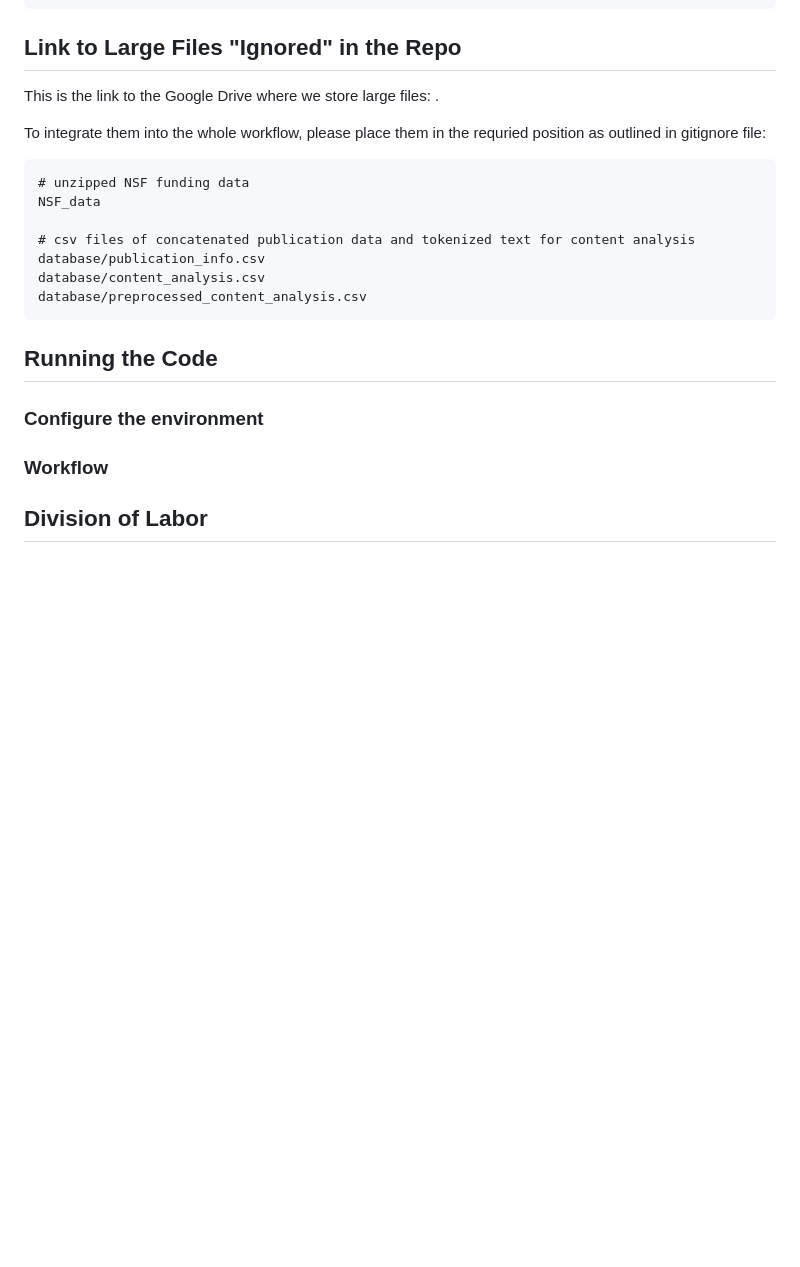
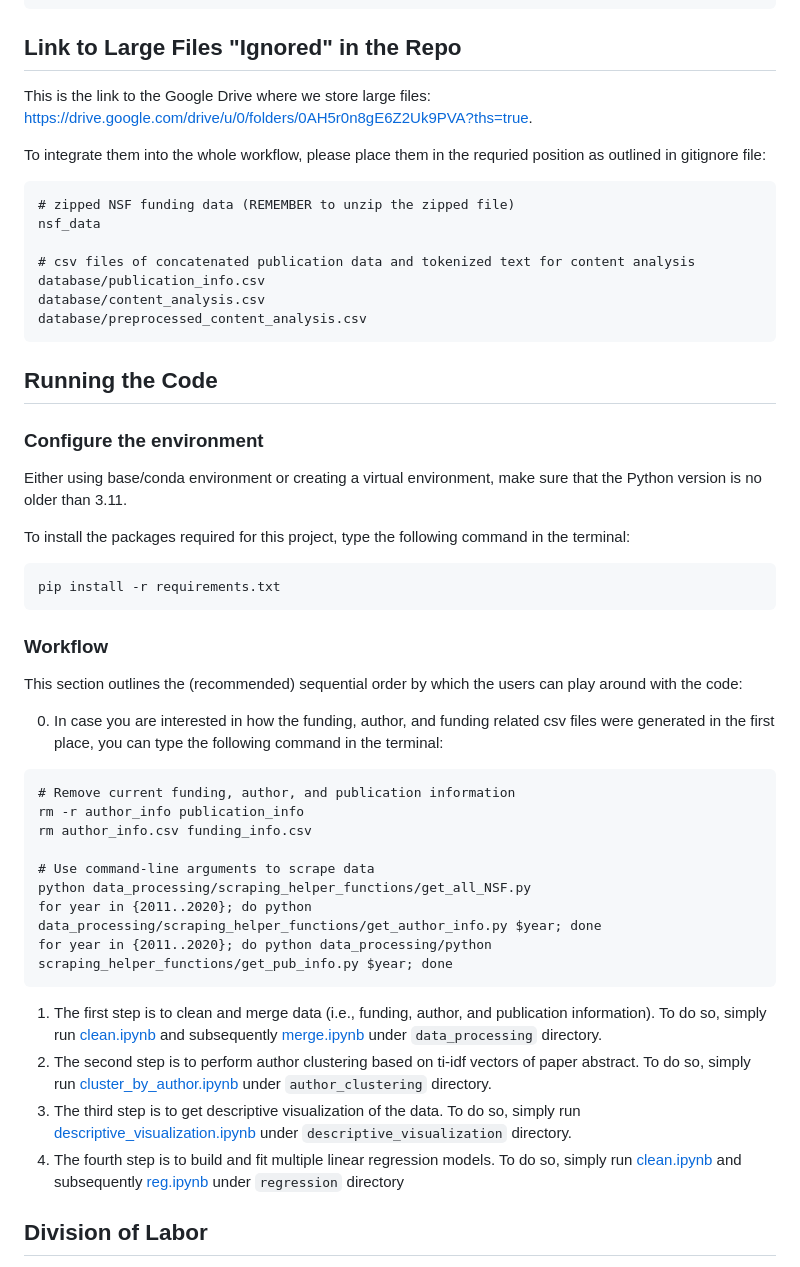
Before and after one commit to Vindmn1234/NSF-funding-research-project-, a Markdown page: README.md, the part around one of its changes. Rendered like a GitHub page; blank space fills up the shorter version.

````diff
--- a/README.md
+++ b/README.md
@@ -50,12 +50,12 @@ The following is the **top-level directory layout** of this repo
     └── requirements.txt
 
 ## Link to Large Files "Ignored" in the Repo
-This is the link to the Google Drive where we store large files: .
+This is the link to the Google Drive where we store large files: https://drive.google.com/drive/u/0/folders/0AH5r0n8gE6Z2Uk9PVA?ths=true.
 
 To integrate them into the whole workflow, please place them in the requried position as outlined in gitignore file:
 
-    # unzipped NSF funding data
-    NSF_data
+    # zipped NSF funding data (REMEMBER to unzip the zipped file)
+    nsf_data
 
     # csv files of concatenated publication data and tokenized text for content analysis
     database/publication_info.csv
@@ -66,7 +66,32 @@ To integrate them into the whole workflow, please place them in the requried pos
 
 ### Configure the environment
 
+Either using base/conda environment or creating a virtual environment,
+make sure that the Python version is no older than 3.11.
+
+To install the packages required for this project, type the following command in the terminal:
+```
+pip install -r requirements.txt
+```
+
 ### Workflow
+This section outlines the (recommended) sequential order by which the users can play around with the code:
+
+0. In case you are interested in how the funding, author, and funding related csv files were generated in the first place, you can type the following command in the terminal:
+```
+# Remove current funding, author, and publication information
+rm -r author_info publication_info
+rm author_info.csv funding_info.csv
+
+# Use command-line arguments to scrape data
+python data_processing/scraping_helper_functions/get_all_NSF.py
+for year in {2011..2020}; do python data_processing/scraping_helper_functions/get_author_info.py $year; done
+for year in {2011..2020}; do python data_processing/python scraping_helper_functions/get_pub_info.py $year; done
+```
+1. The first step is to clean and merge data (i.e., funding, author, and publication information). To do so, simply run [clean.ipynb](data_processing/clean.ipynb) and subsequently [merge.ipynb](`data_processing/merge.ipynb`) under `data_processing` directory.
+2. The second step is to perform author clustering based on ti-idf vectors of paper abstract. To do so, simply run [cluster_by_author.ipynb](`author_clustering/cluster_by_author.ipynb`) under `author_clustering` directory.
+3. The third step is to get descriptive visualization of the data. To do so, simply run [descriptive_visualization.ipynb](descriptive_visualization/descriptive_visualization.ipynb) under `descriptive_visualization` directory.
+4. The fourth step is to build and fit multiple linear regression models. To do so, simply run [clean.ipynb](regression/clean.ipynb) and subsequently [reg.ipynb](regression/reg.ipynb) under `regression` directory
 
 ## Division of Labor
 - Guankun Li: Data Scraping
````
Also changed, not shown: other parts of README.md (+3 -3 lines).
